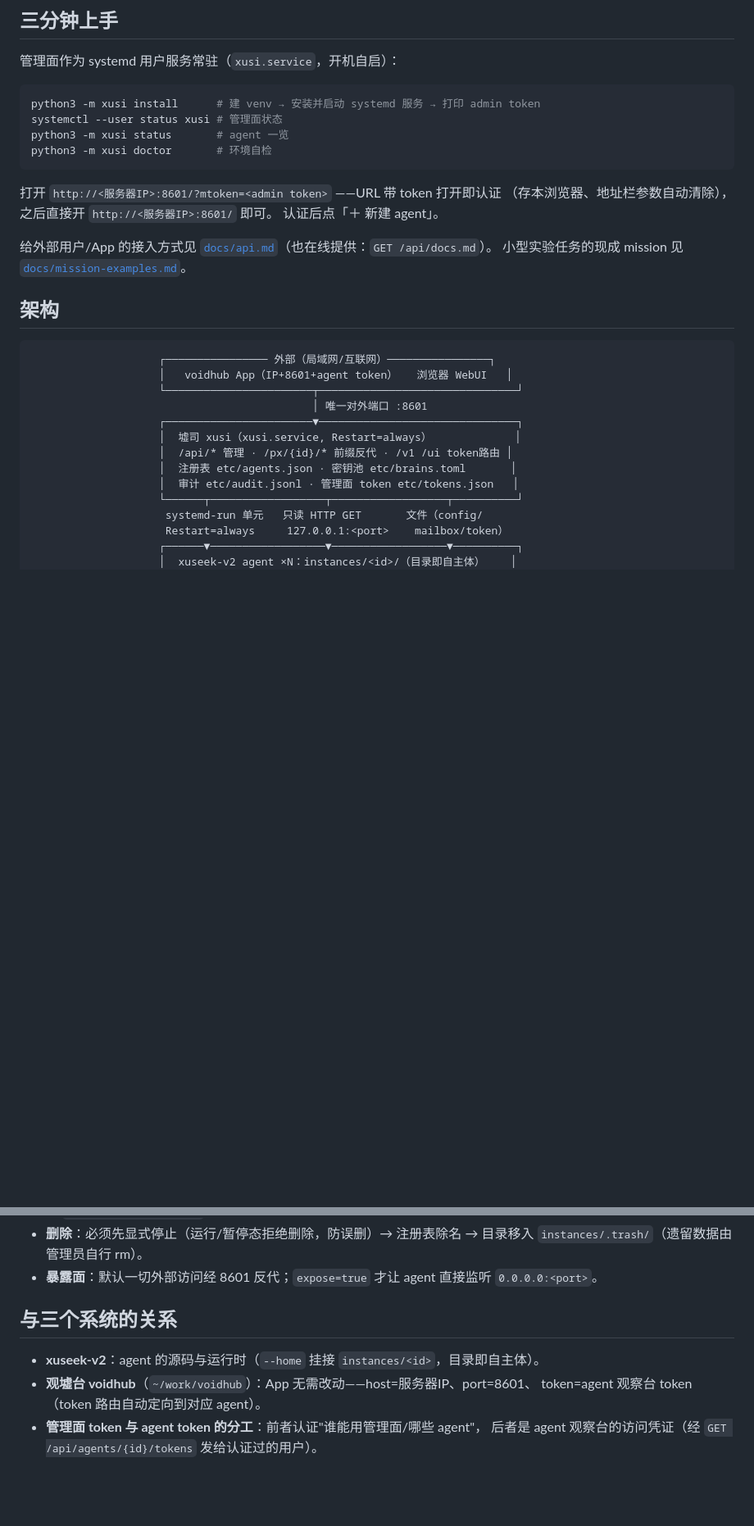
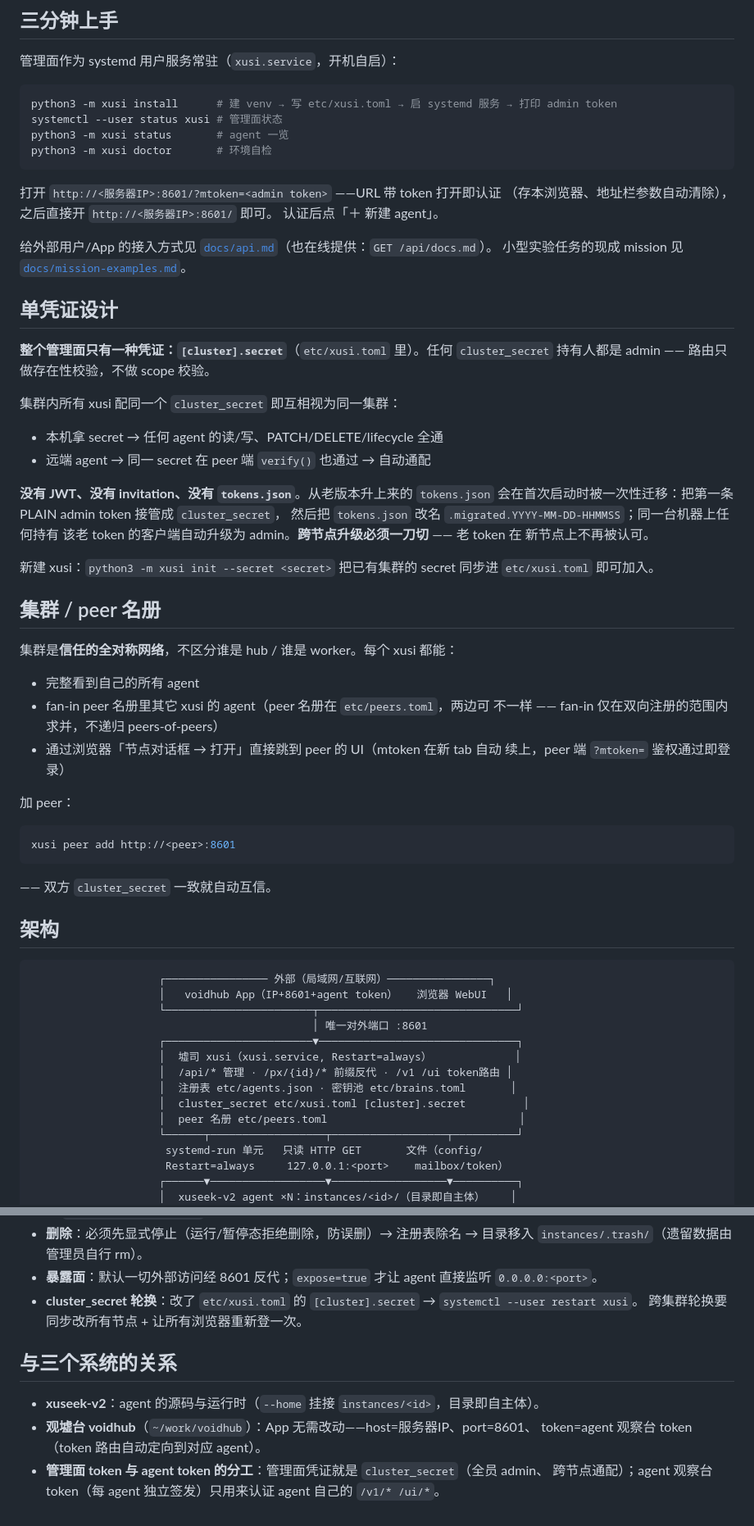
Before and after one commit to oppry12102/xusi, a Markdown page: README.md, 2 parts joined by grey strips. Shown at 82% size. Rendered like a GitHub page; blank space fills up the shorter version.

Commit message:
docs: README 同步单凭证 + 集群架构
- 去 JWT / 去 tokens.json / 去 invitation 三套旧描述
- 加「单凭证设计」段：[cluster].secret 即 admin token，集群互通
- 加「集群 / peer 名册」段：fan-in + peer open 跳页
- 修目录树：api/ 子目录、authtok / peers / backup 模块化
- 修 etc 列表：xusi.toml 含 [cluster].secret；去 tokens.json；加 peers.toml
- 架构图：把 cluster_secret / peer 名册标出来
- 加 cluster_secret 轮换运维要点

Co-Authored-By: Claude <noreply@anthropic.com>

````diff
--- a/README.md
+++ b/README.md
@@ -9,7 +9,7 @@
 管理面作为 systemd 用户服务常驻（`xusi.service`，开机自启）：
 
 ```bash
-python3 -m xusi install      # 建 venv → 安装并启动 systemd 服务 → 打印 admin token
+python3 -m xusi install      # 建 venv → 写 etc/xusi.toml → 启 systemd 服务 → 打印 admin token
 systemctl --user status xusi # 管理面状态
 python3 -m xusi status       # agent 一览
 python3 -m xusi doctor       # 环境自检
@@ -22,6 +22,42 @@ python3 -m xusi doctor       # 环境自检
 给外部用户/App 的接入方式见 [`docs/api.md`](docs/api.md)（也在线提供：`GET /api/docs.md`）。
 小型实验任务的现成 mission 见 [`docs/mission-examples.md`](docs/mission-examples.md)。
 
+## 单凭证设计
+
+**整个管理面只有一种凭证：`[cluster].secret`**（`etc/xusi.toml` 里）。任何
+`cluster_secret` 持有人都是 admin —— 路由只做存在性校验，不做 scope 校验。
+
+集群内所有 xusi 配同一个 `cluster_secret` 即互相视为同一集群：
+
+- 本机拿 secret → 任何 agent 的读/写、PATCH/DELETE/lifecycle 全通
+- 远端 agent → 同一 secret 在 peer 端 `verify()` 也通过 → 自动通配
+
+**没有 JWT、没有 invitation、没有 `tokens.json`**。从老版本升上来的 `tokens.json`
+会在首次启动时被一次性迁移：把第一条 PLAIN admin token 接管成 `cluster_secret`，
+然后把 `tokens.json` 改名 `.migrated.YYYY-MM-DD-HHMMSS`；同一台机器上任何持有
+该老 token 的客户端自动升级为 admin。**跨节点升级必须一刀切** —— 老 token 在
+新节点上不再被认可。
+
+新建 xusi：`python3 -m xusi init --secret <secret>` 把已有集群的 secret 同步进
+`etc/xusi.toml` 即可加入。
+
+## 集群 / peer 名册
+
+集群是**信任的全对称网络**，不区分谁是 hub / 谁是 worker。每个 xusi 都能：
+- 完整看到自己的所有 agent
+- fan-in peer 名册里其它 xusi 的 agent（peer 名册在 `etc/peers.toml`，两边可
+  不一样 —— fan-in 仅在双向注册的范围内求并，不递归 peers-of-peers）
+- 通过浏览器「节点对话框 → 打开」直接跳到 peer 的 UI（mtoken 在新 tab 自动
+  续上，peer 端 `?mtoken=` 鉴权通过即登录）
+
+加 peer：
+
+```bash
+xusi peer add http://<peer>:8601
+```
+
+—— 双方 `cluster_secret` 一致就自动互信。
+
 ## 架构
 
 ```
@@ -33,7 +69,8 @@ python3 -m xusi doctor       # 环境自检
                     │  墟司 xusi（xusi.service, Restart=always）             │
                     │  /api/* 管理 · /px/{id}/* 前缀反代 · /v1 /ui token路由 │
                     │  注册表 etc/agents.json · 密钥池 etc/brains.toml       │
-                    │  审计 etc/audit.jsonl · 管理面 token etc/tokens.json   │
+                    │  cluster_secret etc/xusi.toml [cluster].secret         │
+                    │  peer 名册 etc/peers.toml                              │
                     └──────┬──────────────────┬──────────────────┬──────────┘
                      systemd-run 单元   只读 HTTP GET       文件（config/
                      Restart=always     127.0.0.1:<port>    mailbox/token）
@@ -94,11 +133,13 @@ xusi/
 - **删除**：必须先显式停止（运行/暂停态拒绝删除，防误删）→ 注册表除名 →
   目录移入 `instances/.trash/`（遗留数据由管理员自行 rm）。
 - **暴露面**：默认一切外部访问经 8601 反代；`expose=true` 才让 agent 直接监听 `0.0.0.0:<port>`。
+- **cluster_secret 轮换**：改了 `etc/xusi.toml` 的 `[cluster].secret` → `systemctl --user restart xusi`。
+  跨集群轮换要同步改所有节点 + 让所有浏览器重新登一次。
 
 ## 与三个系统的关系
 
 - **xuseek-v2**：agent 的源码与运行时（`--home` 挂接 `instances/<id>`，目录即自主体）。
 - **观墟台 voidhub**（`~/work/voidhub`）：App 无需改动——host=服务器IP、port=8601、
   token=agent 观察台 token（token 路由自动定向到对应 agent）。
-- **管理面 token 与 agent token 的分工**：前者认证"谁能用管理面/哪些 agent"，
-  后者是 agent 观察台的访问凭证（经 `GET /api/agents/{id}/tokens` 发给认证过的用户）。
+- **管理面 token 与 agent token 的分工**：管理面凭证就是 `cluster_secret`（全员 admin、
+  跨节点通配）；agent 观察台 token（每 agent 独立签发）只用来认证 agent 自己的 `/v1/* /ui/*`。
````
Also changed, not shown: other parts of README.md (+7 -5 lines).
